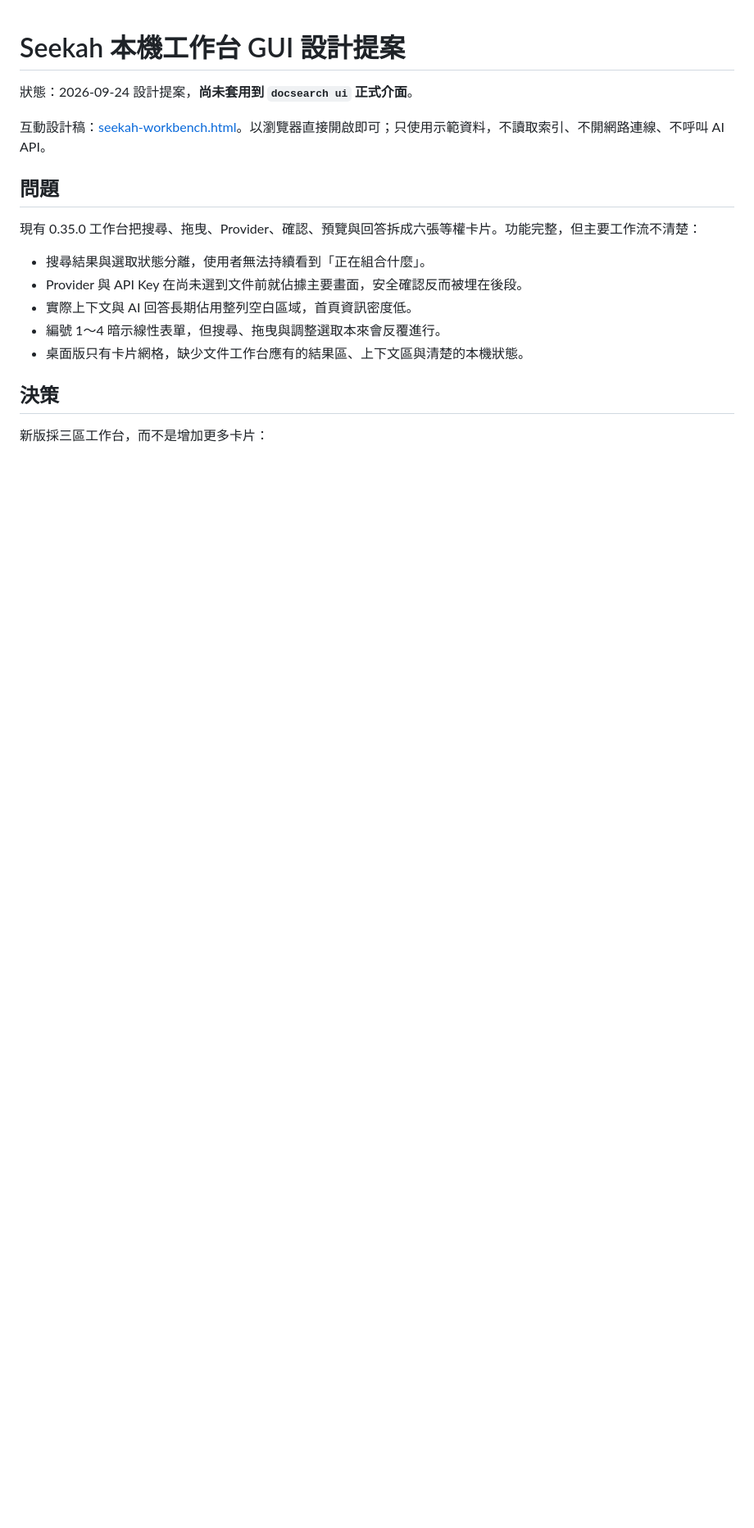
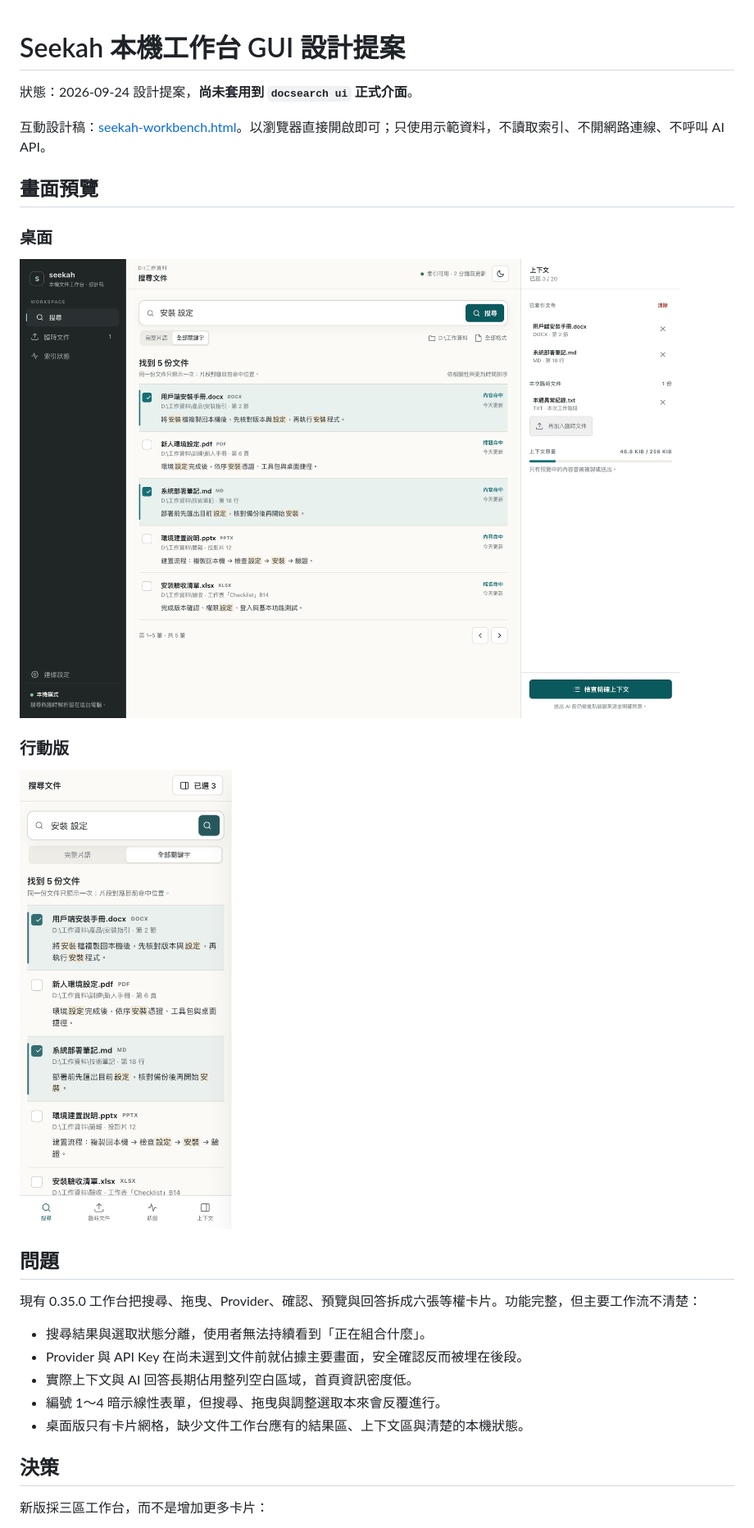
Before and after one commit to ododuuu/quiet-index, a Markdown page: docs/design/SEEKAH-WORKBENCH.md, the part around the change. Shown at 82% size. Rendered like a GitHub page; pictures changed too: docs/design/seekah-workbench-desktop.png (added), docs/design/seekah-workbench-mobile.png (added); blank space fills up the shorter version.

Commit message:
Add workbench design previews

```diff
--- a/docs/design/SEEKAH-WORKBENCH.md
+++ b/docs/design/SEEKAH-WORKBENCH.md
@@ -3,6 +3,16 @@
 狀態：2026-09-24 設計提案，**尚未套用到 `docsearch ui` 正式介面**。
 
 互動設計稿：[seekah-workbench.html](seekah-workbench.html)。以瀏覽器直接開啟即可；只使用示範資料，不讀取索引、不開網路連線、不呼叫 AI API。
+
+## 畫面預覽
+
+### 桌面
+
+![Seekah 三區工作台桌面設計稿](seekah-workbench-desktop.png)
+
+### 行動版
+
+![Seekah 工作台行動版設計稿](seekah-workbench-mobile.png)
 
 ## 問題
 
```
